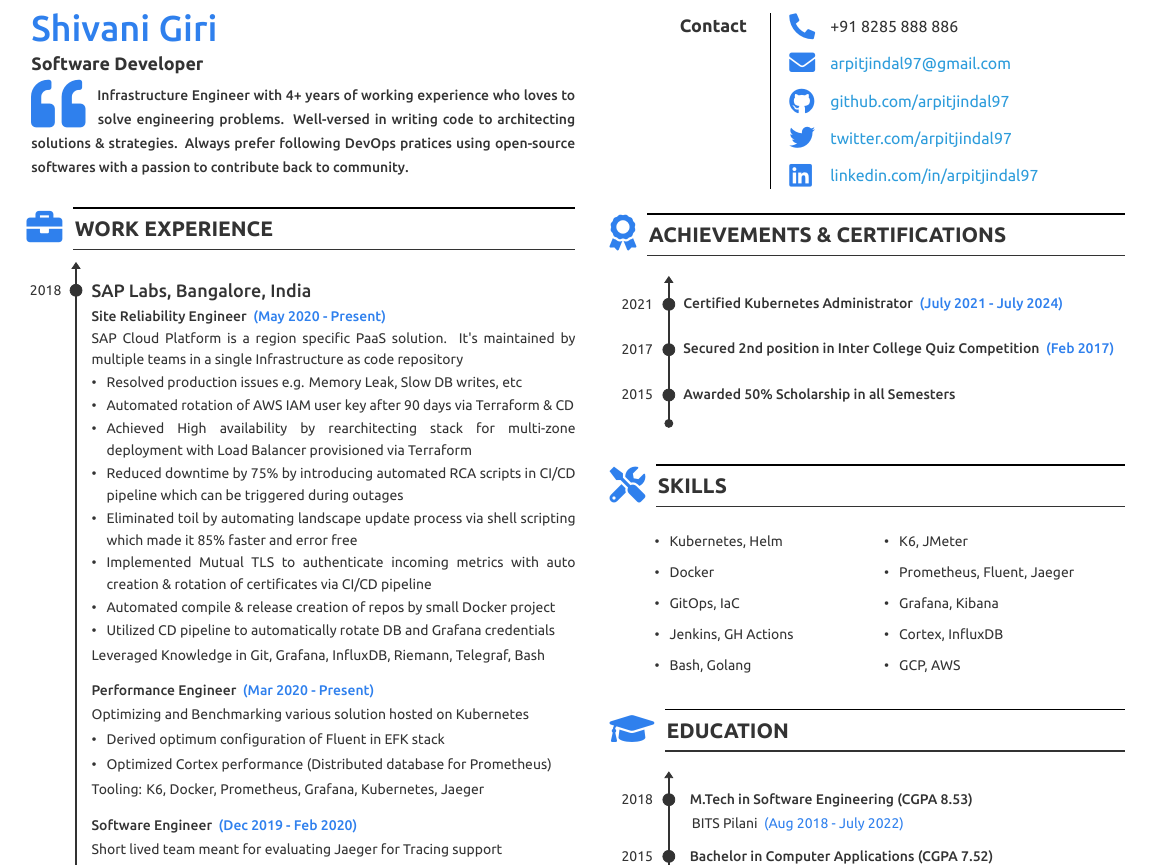
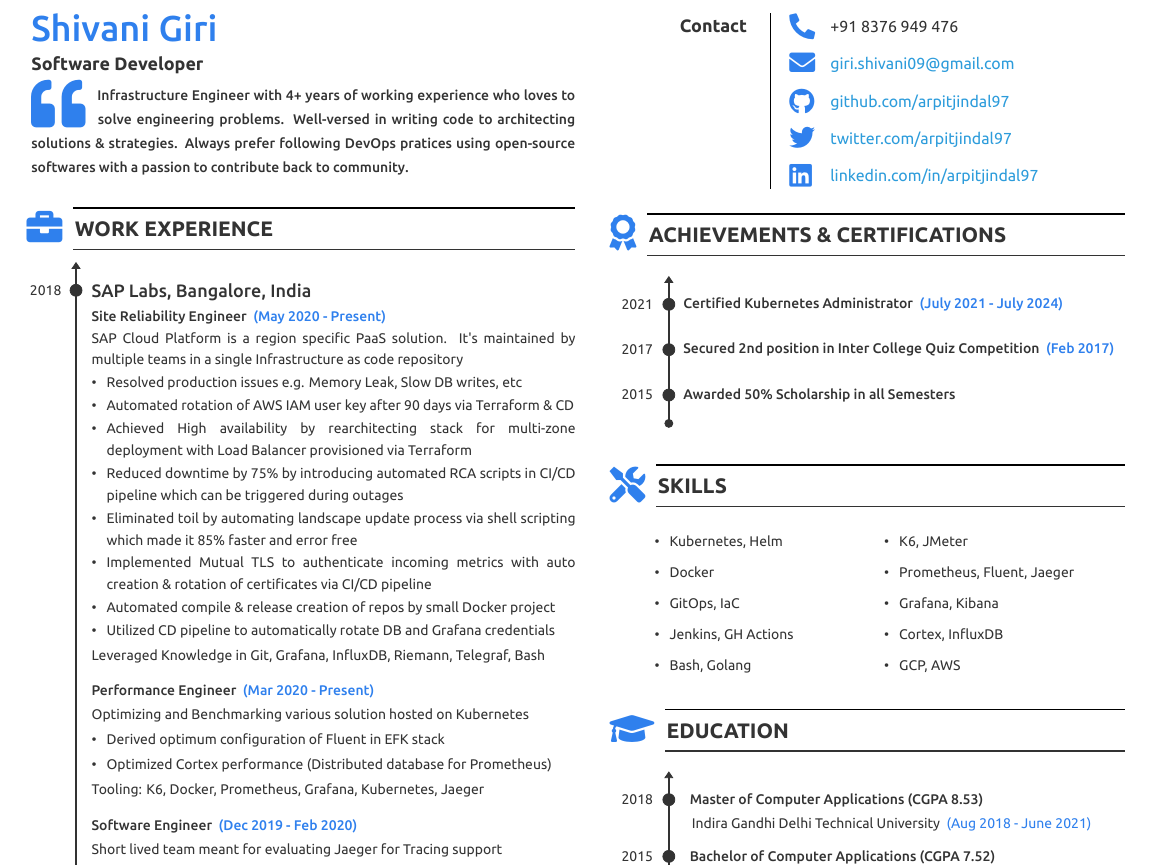
Before and after one commit to arpitjindal97/latex-resume, a LaTeX CV (Modern/main.tex, which reads Modern/arpit-resume.cls): part of the page, cut so that both start at the same text. Compiled offline with XeLaTeX.

Commit message:
Add education

```diff
--- a/Modern/arpit-resume.cls
+++ b/Modern/arpit-resume.cls
@@ -51,9 +51,9 @@
     filecolor=content,
     urlcolor=link,
     pdfpagemode=FullScreen,
-    pdftitle={Arpit's Resume},
-    pdfauthor={Arpit Agarwal},
-    pdfsubject={Site Reliability Engineer},
+    pdftitle={Shivani's Resume},
+    pdfauthor={Shivani Giri},
+    pdfsubject={Software Developer},
     pdfkeywords={Resume},
     pdfproducer=xdvipdfmx,
     pdfcreator=xelatex
--- a/Modern/main.tex
+++ b/Modern/main.tex
@@ -178,11 +178,11 @@ Software Developer for IoT based applications and products
 
 \designation{Contact} &
 \contacticon{phone-alt} &
-\contactlink{}{+91 8285 888 886} \\[1.5ex]
+\contactlink{}{+91 8376 949 476} \\[1.5ex]
 
 &
 \contacticon{envelope} &
-\contactlink{mailto:}{arpitjindal97@gmail.com} \\[1.5ex]
+\contactlink{mailto:}{giri.shivani09@gmail.com} \\[1.5ex]
 
 &
 \contacticon{github} &
@@ -248,8 +248,8 @@ Software Developer for IoT based applications and products
 \draw[content, thick] (2,2.1) -- (2,0.2);
 %\filldraw[content][-{Triangle[length=1mm, width=2mm]}] (2,2.0) -- (2,2.2);
 \filldraw[content][-{Triangle[length=1.2mm, width=1.6mm]}] (2,0.2) -- (2,2.2);
-\educationitem{2}{1.7}{M.Tech in Software Engineering (CGPA 8.53)}{BITS Pilani}{(Aug 2018 - July 2022)}{2018}
-\educationitem{2}{.7}{Bachelor in Computer Applications (CGPA 7.52)}{Amity University}{(July 2015 - June 2018)}{2015}
+\educationitem{2}{1.7}{Master of Computer Applications (CGPA 8.53)}{Indira Gandhi Delhi Technical University}{(Aug 2018 - June 2021)}{2018}
+\educationitem{2}{.7}{Bachelor of Computer Applications (CGPA 7.52)}{Amity University}{(July 2015 - June 2018)}{2015}
 
 \filldraw[content](2,0.2)circle(2pt);
 
```
